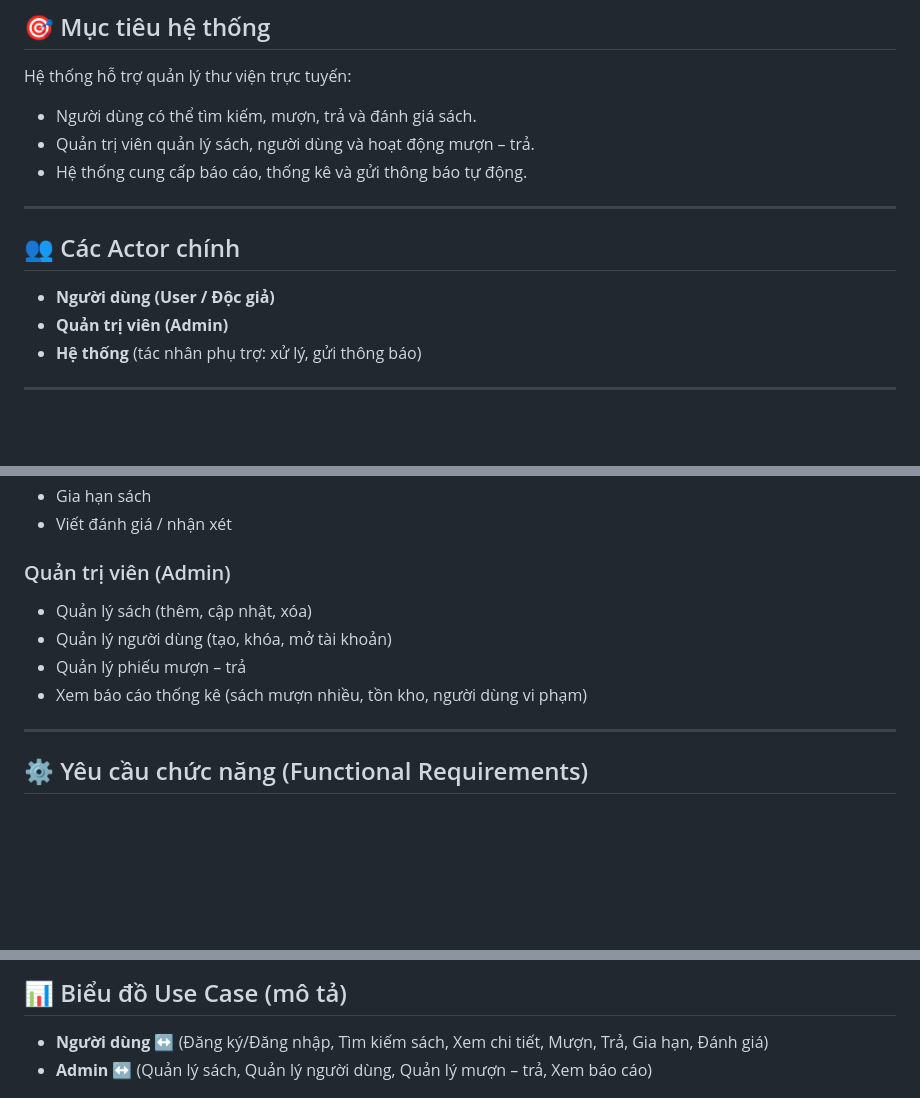
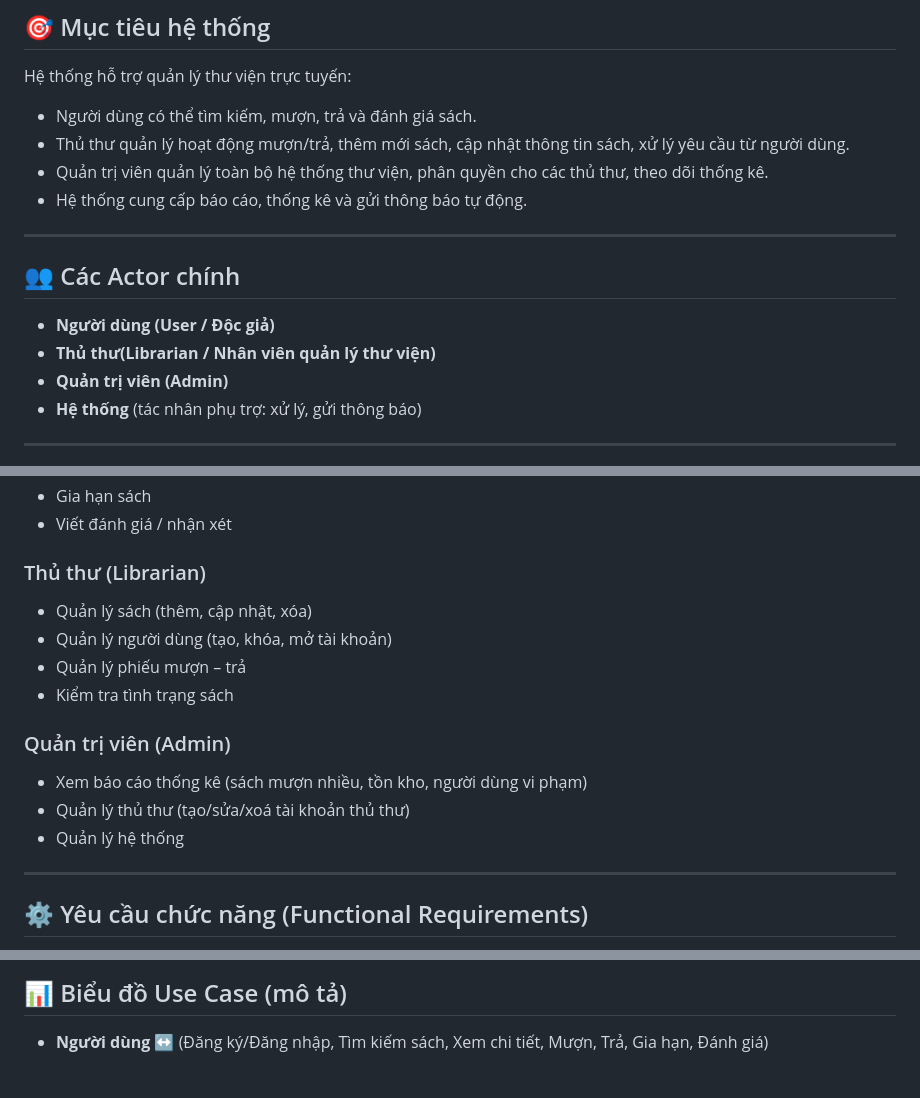
Before and after one commit to ToiTenHieu/PTTKPM25-26_N05_Nhom10, a Markdown page: README.md, 3 parts joined by grey strips. Drawn GitHub-style; blank space fills up the shorter version.

```diff
--- a/README.md
+++ b/README.md
@@ -3,13 +3,15 @@
 ## 🎯 Mục tiêu hệ thống
 Hệ thống hỗ trợ quản lý thư viện trực tuyến:
 - Người dùng có thể tìm kiếm, mượn, trả và đánh giá sách.
-- Quản trị viên quản lý sách, người dùng và hoạt động mượn – trả.
+- Thủ thư quản lý hoạt động mượn/trả, thêm mới sách, cập nhật thông tin sách, xử lý yêu cầu từ người dùng.
+- Quản trị viên quản lý toàn bộ hệ thống thư viện, phân quyền cho các thủ thư, theo dõi thống kê.
 - Hệ thống cung cấp báo cáo, thống kê và gửi thông báo tự động.
 
 ---
 
 ## 👥 Các Actor chính
 - **Người dùng (User / Độc giả)**
+- **Thủ thư(Librarian / Nhân viên quản lý thư viện)**
 - **Quản trị viên (Admin)**
 - **Hệ thống** (tác nhân phụ trợ: xử lý, gửi thông báo)
 
@@ -26,11 +28,16 @@ Hệ thống hỗ trợ quản lý thư viện trực tuyến:
 - Gia hạn sách
 - Viết đánh giá / nhận xét
 
-### Quản trị viên (Admin)
+### Thủ thư (Librarian)
 - Quản lý sách (thêm, cập nhật, xóa)
 - Quản lý người dùng (tạo, khóa, mở tài khoản)
 - Quản lý phiếu mượn – trả
+- Kiểm tra tình trạng sách
+
+### Quản trị viên (Admin)
 - Xem báo cáo thống kê (sách mượn nhiều, tồn kho, người dùng vi phạm)
+- Quản lý thủ thư (tạo/sửa/xoá tài khoản thủ thư)
+- Quản lý hệ thống
 
 ---
 
@@ -64,6 +71,5 @@ Hệ thống hỗ trợ quản lý thư viện trực tuyến:
 
 ## 📊 Biểu đồ Use Case (mô tả)
 - **Người dùng** ↔ (Đăng ký/Đăng nhập, Tìm kiếm sách, Xem chi tiết, Mượn, Trả, Gia hạn, Đánh giá)
-- **Admin** ↔ (Quản lý sách, Quản lý người dùng, Quản lý mượn – trả, Xem báo cáo)
 
 ![Alt text](https://github.com/ToiTenHieu/PTTKPM25-26_N05_Nhom10/blob/main/SRC/Images/A%CC%89nh%20ma%CC%80n%20hi%CC%80nh%202025-09-03%20lu%CC%81c%2020.36.20.png)
```
Also changed, not shown: other parts of README.md (+2 -0 lines).
